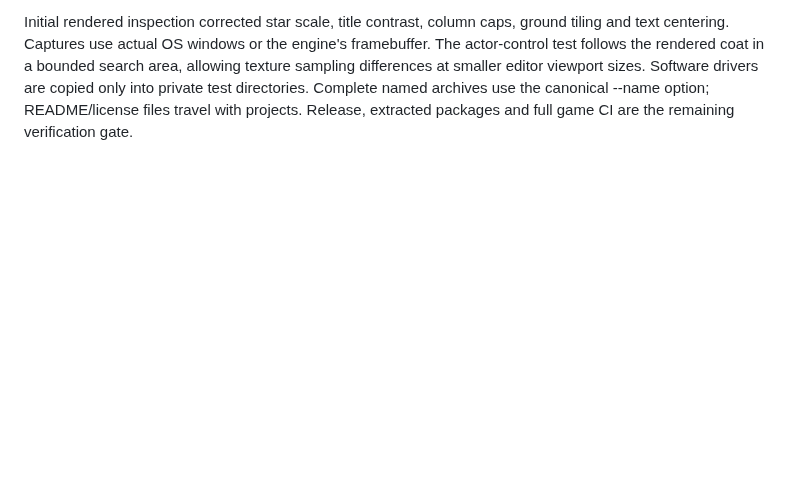
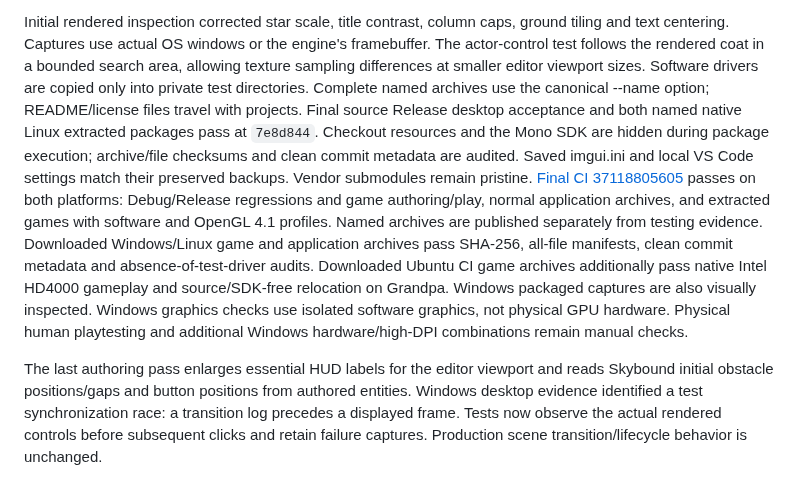
Before and after one commit to cringlekaden/Hazel, a Markdown page: docs/example-games.md, the part around the change. GitHub-like rendering; blank space fills up the shorter version.

```diff
--- a/docs/example-games.md
+++ b/docs/example-games.md
@@ -60,4 +60,25 @@ framebuffer. The actor-control test follows the rendered coat in a bounded searc
 area, allowing texture sampling differences at smaller editor viewport sizes.
 Software drivers are copied only into private test directories. Complete named
 archives use the canonical --name option; README/license files travel with projects.
-Release, extracted packages and full game CI are the remaining verification gate.
+Final source Release desktop acceptance and both named native Linux extracted
+packages pass at `7e8d844`. Checkout resources and the Mono SDK are hidden during
+package execution; archive/file checksums and clean commit metadata are audited.
+Saved imgui.ini and local VS Code settings match their preserved backups. Vendor
+submodules remain pristine. [Final CI 37118805605](https://github.com/cringlekaden/Hazel/actions/runs/37118805605)
+passes on both platforms: Debug/Release regressions and game authoring/play,
+normal application archives, and extracted games with software and OpenGL 4.1
+profiles. Named archives are published separately from testing evidence. Downloaded
+Windows/Linux game and application archives pass SHA-256,
+all-file manifests, clean commit metadata and absence-of-test-driver audits.
+Downloaded Ubuntu CI game archives additionally pass native Intel HD4000 gameplay
+and source/SDK-free relocation on Grandpa. Windows packaged captures are also
+visually inspected. Windows graphics checks use
+isolated software graphics, not physical GPU hardware. Physical human playtesting
+and additional Windows hardware/high-DPI combinations remain manual checks.
+
+The last authoring pass enlarges essential HUD labels for the editor viewport and
+reads Skybound initial obstacle positions/gaps and button positions from authored
+entities. Windows desktop evidence identified a test synchronization race: a
+transition log precedes a displayed frame. Tests now observe the actual rendered
+controls before subsequent clicks and retain failure captures. Production scene
+transition/lifecycle behavior is unchanged.
```
Also changed, not shown: README.md (+19 -7 lines), docs/images/meadowrun-complete.png (added), docs/images/meadowrun-play.png, docs/images/meadowrun-title.png (added), docs/images/skybound-over.png, docs/images/skybound-play.png (added), docs/images/skybound-title.png (added).
